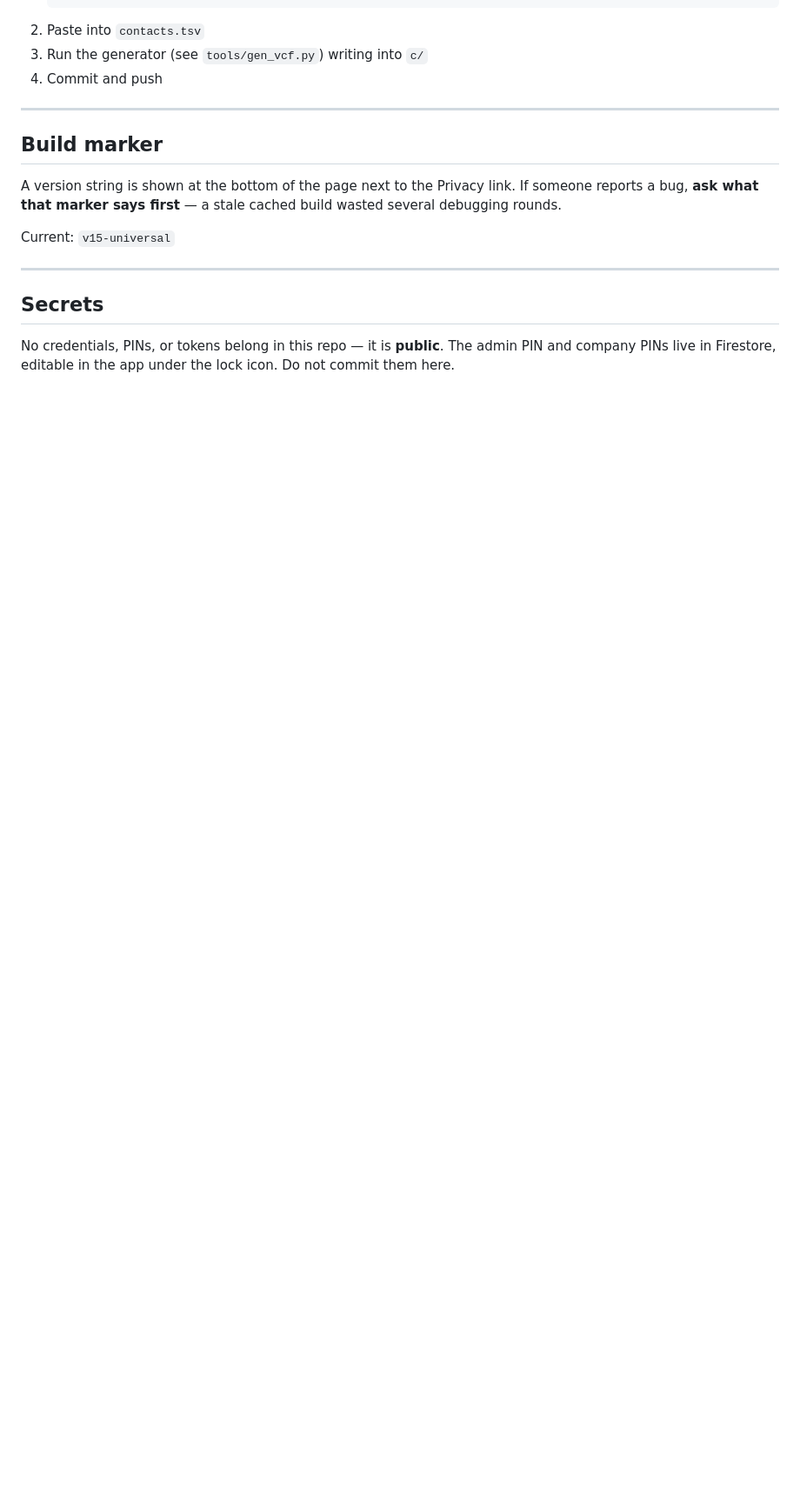
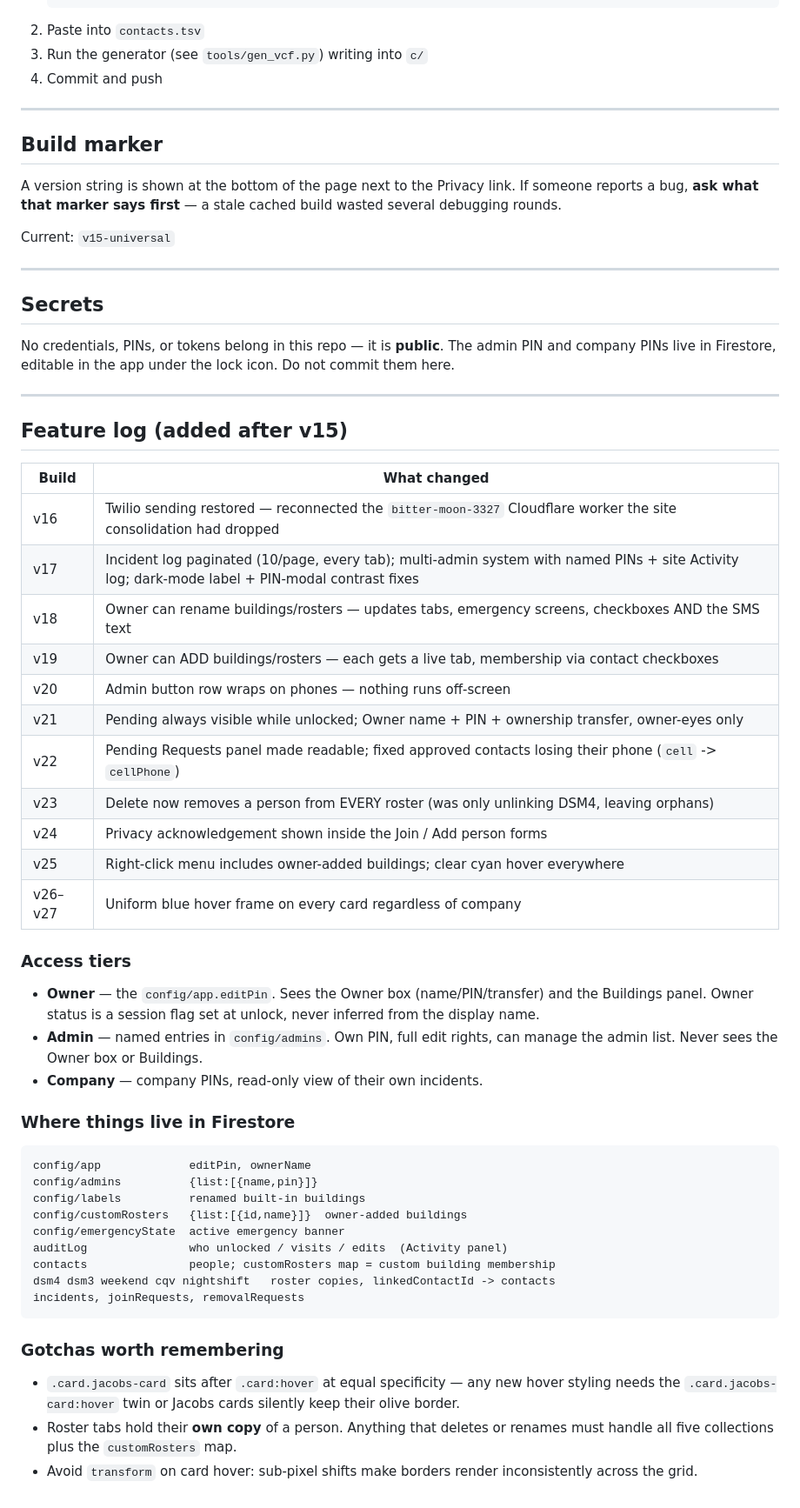
Before and after one commit to bdiaz8448-gif/hse-aura-directory, a Markdown page: README.md, the part around the change. Shown at 87% size. Rendered like a GitHub page; blank space fills up the shorter version.

Commit message:
Document v16-v27: Twilio restore, admin/owner tiers, custom buildings, pagination, delete cascade, hover uniformity, and the gotchas behind each

````diff
--- a/README.md
+++ b/README.md
@@ -111,3 +111,44 @@ Current: `v15-universal`
 No credentials, PINs, or tokens belong in this repo — it is **public**.
 The admin PIN and company PINs live in Firestore, editable in the app
 under the lock icon. Do not commit them here.
+
+---
+
+## Feature log (added after v15)
+
+| Build | What changed |
+|---|---|
+| v16 | Twilio sending restored — reconnected the `bitter-moon-3327` Cloudflare worker the site consolidation had dropped |
+| v17 | Incident log paginated (10/page, every tab); multi-admin system with named PINs + site Activity log; dark-mode label + PIN-modal contrast fixes |
+| v18 | Owner can rename buildings/rosters — updates tabs, emergency screens, checkboxes AND the SMS text |
+| v19 | Owner can ADD buildings/rosters — each gets a live tab, membership via contact checkboxes |
+| v20 | Admin button row wraps on phones — nothing runs off-screen |
+| v21 | Pending always visible while unlocked; Owner name + PIN + ownership transfer, owner-eyes only |
+| v22 | Pending Requests panel made readable; fixed approved contacts losing their phone (`cell` -> `cellPhone`) |
+| v23 | Delete now removes a person from EVERY roster (was only unlinking DSM4, leaving orphans) |
+| v24 | Privacy acknowledgement shown inside the Join / Add person forms |
+| v25 | Right-click menu includes owner-added buildings; clear cyan hover everywhere |
+| v26–v27 | Uniform blue hover frame on every card regardless of company |
+
+### Access tiers
+- **Owner** — the `config/app.editPin`. Sees the Owner box (name/PIN/transfer) and the Buildings panel. Owner status is a session flag set at unlock, never inferred from the display name.
+- **Admin** — named entries in `config/admins`. Own PIN, full edit rights, can manage the admin list. Never sees the Owner box or Buildings.
+- **Company** — company PINs, read-only view of their own incidents.
+
+### Where things live in Firestore
+```
+config/app             editPin, ownerName
+config/admins          {list:[{name,pin}]}
+config/labels          renamed built-in buildings
+config/customRosters   {list:[{id,name}]}  owner-added buildings
+config/emergencyState  active emergency banner
+auditLog               who unlocked / visits / edits  (Activity panel)
+contacts               people; customRosters map = custom building membership
+dsm4 dsm3 weekend cqv nightshift   roster copies, linkedContactId -> contacts
+incidents, joinRequests, removalRequests
+```
+
+### Gotchas worth remembering
+- `.card.jacobs-card` sits after `.card:hover` at equal specificity — any new hover styling needs the `.card.jacobs-card:hover` twin or Jacobs cards silently keep their olive border.
+- Roster tabs hold their **own copy** of a person. Anything that deletes or renames must handle all five collections plus the `customRosters` map.
+- Avoid `transform` on card hover: sub-pixel shifts make borders render inconsistently across the grid.
````
